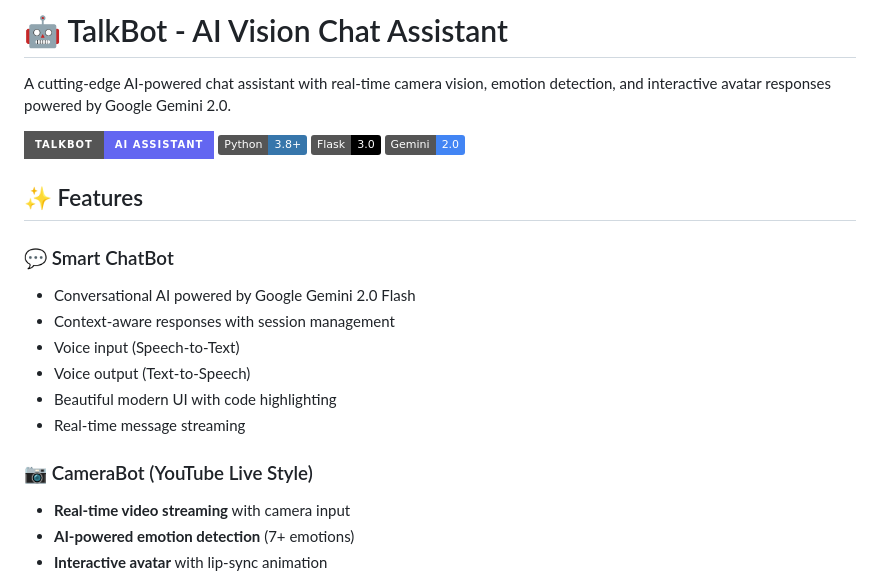
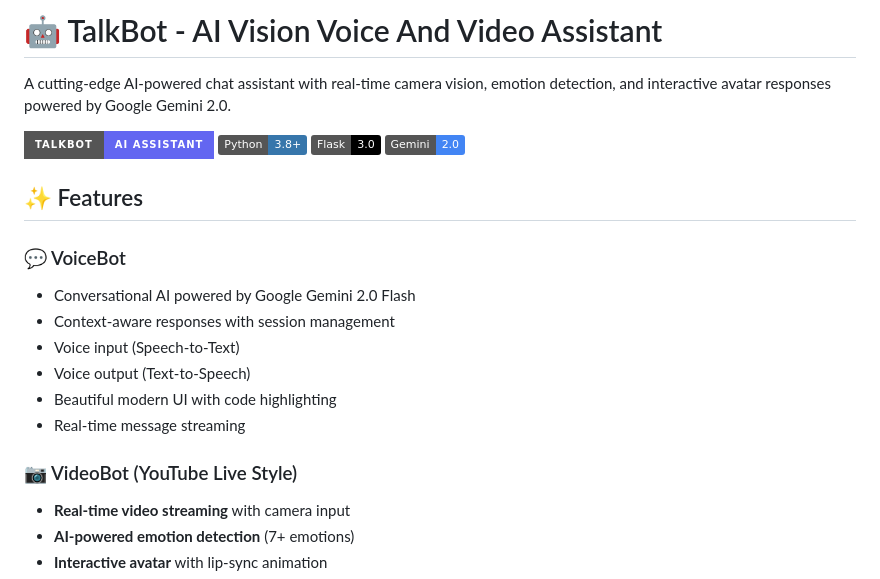
Before and after one commit to TechExpert99/TalkBot, a Markdown page: README.md, the part around the change. GitHub-like rendering; badges without logos.

Commit message:
Update README to reflect Voice and Video Assistant features

```diff
--- a/README.md
+++ b/README.md
@@ -1,4 +1,4 @@
-# 🤖 TalkBot - AI Vision Chat Assistant
+# 🤖 TalkBot - AI Vision Voice And Video Assistant
 
 A cutting-edge AI-powered chat assistant with real-time camera vision, emotion detection, and interactive avatar responses powered by Google Gemini 2.0.
 
@@ -9,7 +9,7 @@ A cutting-edge AI-powered chat assistant with real-time camera vision, emotion d
 
 ## ✨ Features
 
-### 💬 Smart ChatBot
+### 💬 VoiceBot
 - Conversational AI powered by Google Gemini 2.0 Flash
 - Context-aware responses with session management
 - Voice input (Speech-to-Text)
@@ -17,7 +17,7 @@ A cutting-edge AI-powered chat assistant with real-time camera vision, emotion d
 - Beautiful modern UI with code highlighting
 - Real-time message streaming
 
-### 📷 CameraBot (YouTube Live Style)
+### 📷 VideoBot (YouTube Live Style)
 - **Real-time video streaming** with camera input
 - **AI-powered emotion detection** (7+ emotions)
 - **Interactive avatar** with lip-sync animation
```
